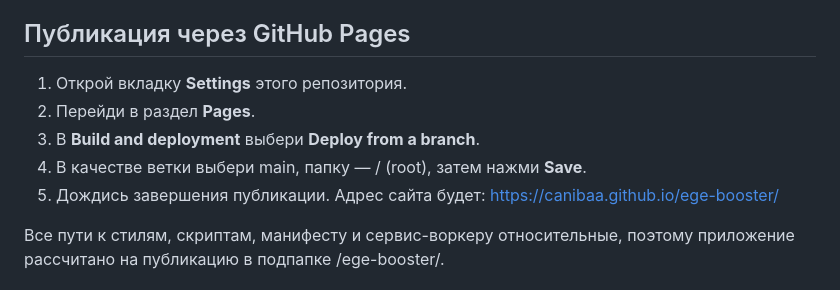
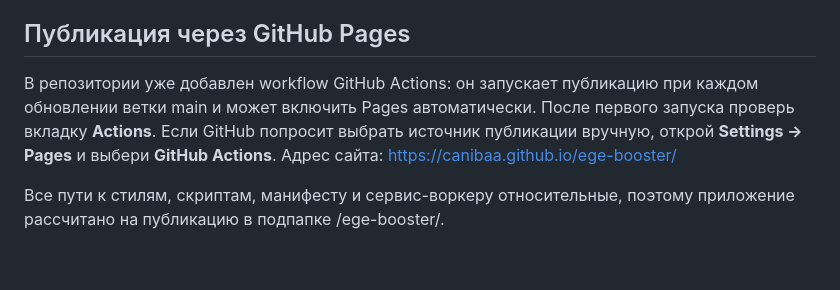
Before and after one commit to canibaa/ege-booster, a Markdown page: README.md, the part around the change. Drawn GitHub-style; blank space fills up the shorter version.

Commit message:
Описать автоматическую публикацию сайта

```diff
--- a/README.md
+++ b/README.md
@@ -25,11 +25,7 @@
 
 ## Публикация через GitHub Pages
 
-1. Открой вкладку **Settings** этого репозитория.
-2. Перейди в раздел **Pages**.
-3. В **Build and deployment** выбери **Deploy from a branch**.
-4. В качестве ветки выбери main, папку — / (root), затем нажми **Save**.
-5. Дождись завершения публикации. Адрес сайта будет: https://canibaa.github.io/ege-booster/
+В репозитории уже добавлен workflow GitHub Actions: он запускает публикацию при каждом обновлении ветки main и может включить Pages автоматически. После первого запуска проверь вкладку **Actions**. Если GitHub попросит выбрать источник публикации вручную, открой **Settings → Pages** и выбери **GitHub Actions**. Адрес сайта: https://canibaa.github.io/ege-booster/
 
 Все пути к стилям, скриптам, манифесту и сервис-воркеру относительные, поэтому приложение рассчитано на публикацию в подпапке /ege-booster/.
 
```
